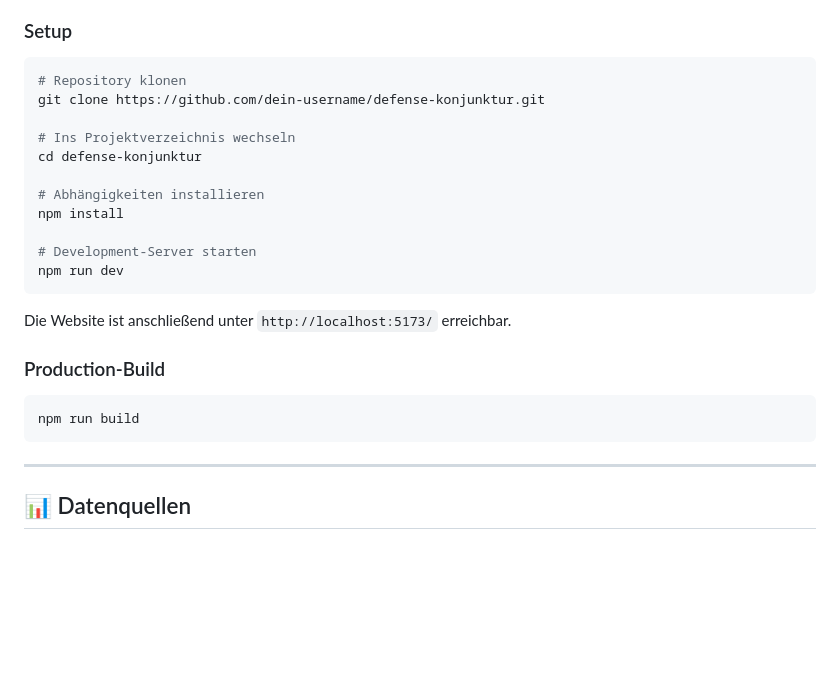
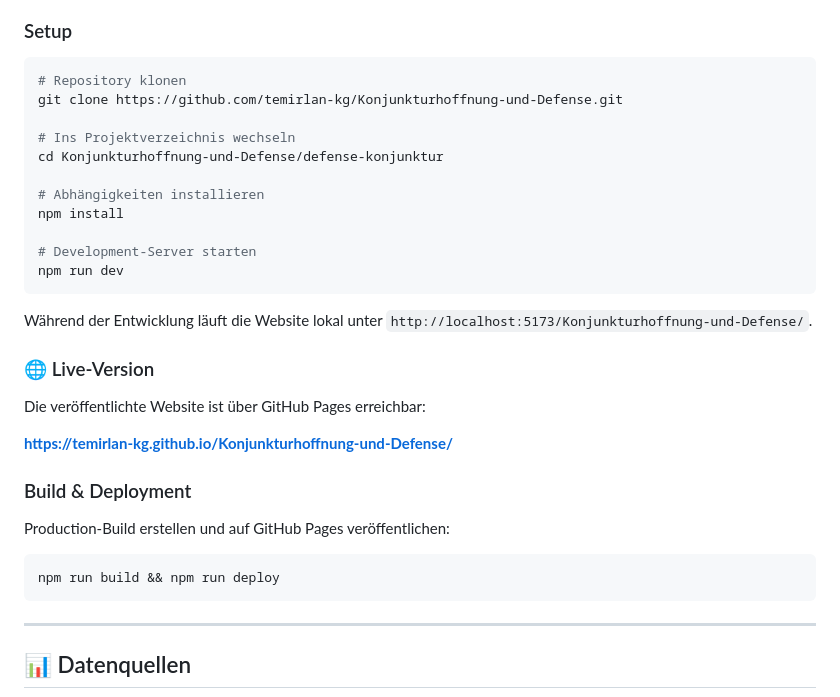
Before and after one commit to temirlan-kg/Konjunkturhoffnung-und-Defense, a Markdown page: README.md, the part around the change. Rendered like a GitHub page; blank space fills up the shorter version.

````diff
--- a/README.md
+++ b/README.md
@@ -86,10 +86,10 @@ Seit der Zeitenwende 2022 hat sich die sicherheitspolitische Lage in Europa grun
 
 ```bash
 # Repository klonen
-git clone https://github.com/dein-username/defense-konjunktur.git
+git clone https://github.com/temirlan-kg/Konjunkturhoffnung-und-Defense.git
 
 # Ins Projektverzeichnis wechseln
-cd defense-konjunktur
+cd Konjunkturhoffnung-und-Defense/defense-konjunktur
 
 # Abhängigkeiten installieren
 npm install
@@ -98,12 +98,20 @@ npm install
 npm run dev
 ```
 
-Die Website ist anschließend unter `http://localhost:5173/` erreichbar.
+Während der Entwicklung läuft die Website lokal unter `http://localhost:5173/Konjunkturhoffnung-und-Defense/`.
 
-### Production-Build
+### 🌐 Live-Version
+
+Die veröffentlichte Website ist über GitHub Pages erreichbar:
+
+**https://temirlan-kg.github.io/Konjunkturhoffnung-und-Defense/**
+
+### Build & Deployment
+
+Production-Build erstellen und auf GitHub Pages veröffentlichen:
 
 ```bash
-npm run build
+npm run build && npm run deploy
 ```
 
 ---
````
